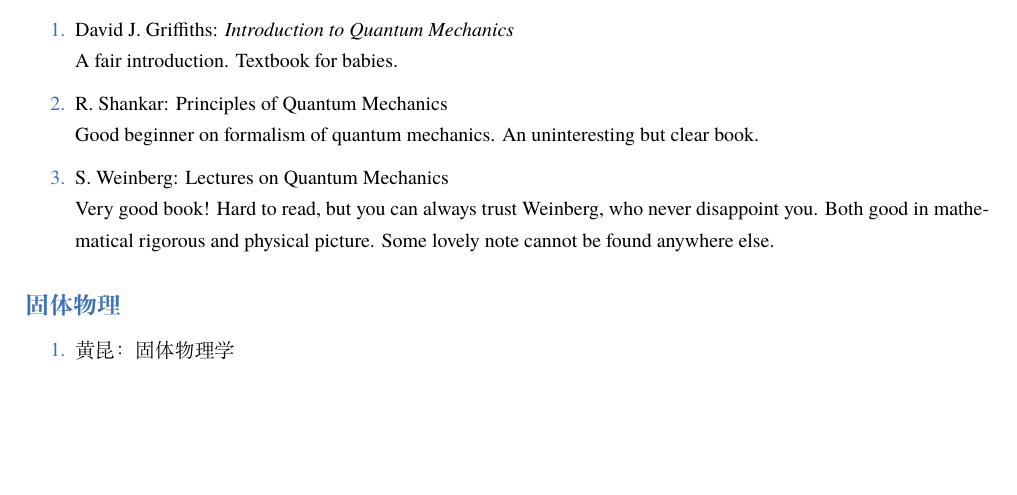
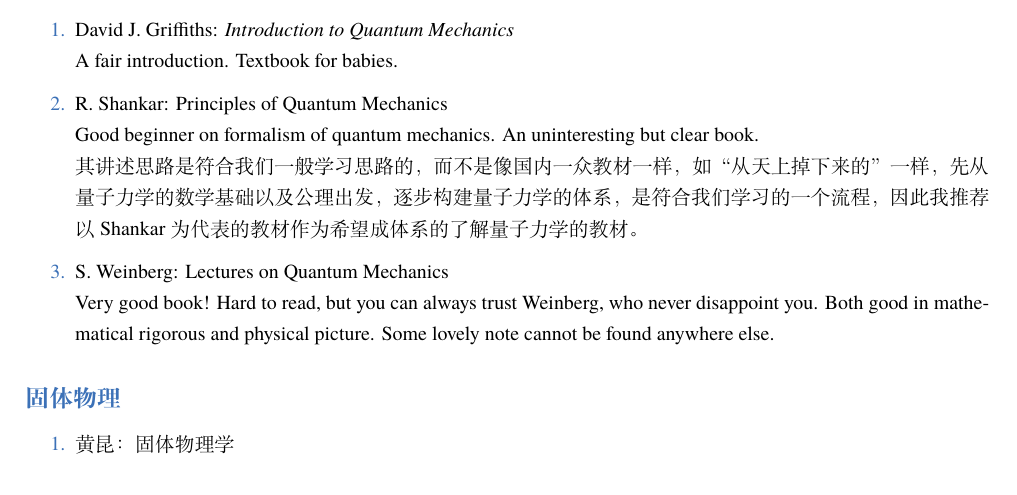
Before and after one commit to czx2004/Physics, a LaTeX book (main/main.tex, which reads main/chapter/textbook.tex): part of page 6 of 9, cut so that both start at the same text, the shorter picture padded with empty space. Compiled offline with XeLaTeX; a missing font is replaced by an installed copy or a similar font.

Commit message:
update textbook for qm

```diff
--- a/main/chapter/textbook.tex
+++ b/main/chapter/textbook.tex
@@ -133,6 +133,8 @@
 
   Good beginner on formalism of quantum mechanics. An uninteresting but clear book.
 
+  其讲述思路是符合我们一般学习思路的，而不是像国内一众教材一样，如“从天上掉下来的”一样，先从量子力学的数学基础以及公理出发，逐步构建量子力学的体系，是符合我们学习的一个流程，因此我推荐以Shankar为代表的教材作为希望成体系的了解量子力学的教材。
+
   \item S. Weinberg: Lectures on Quantum Mechanics
 
   Very good book! Hard to read, but you can always trust Weinberg, who never disappoint you. Both good in mathematical rigorous and physical picture. Some lovely note cannot be found anywhere else.
```
Also changed, not shown: main/main.pdf, 5 other files.
